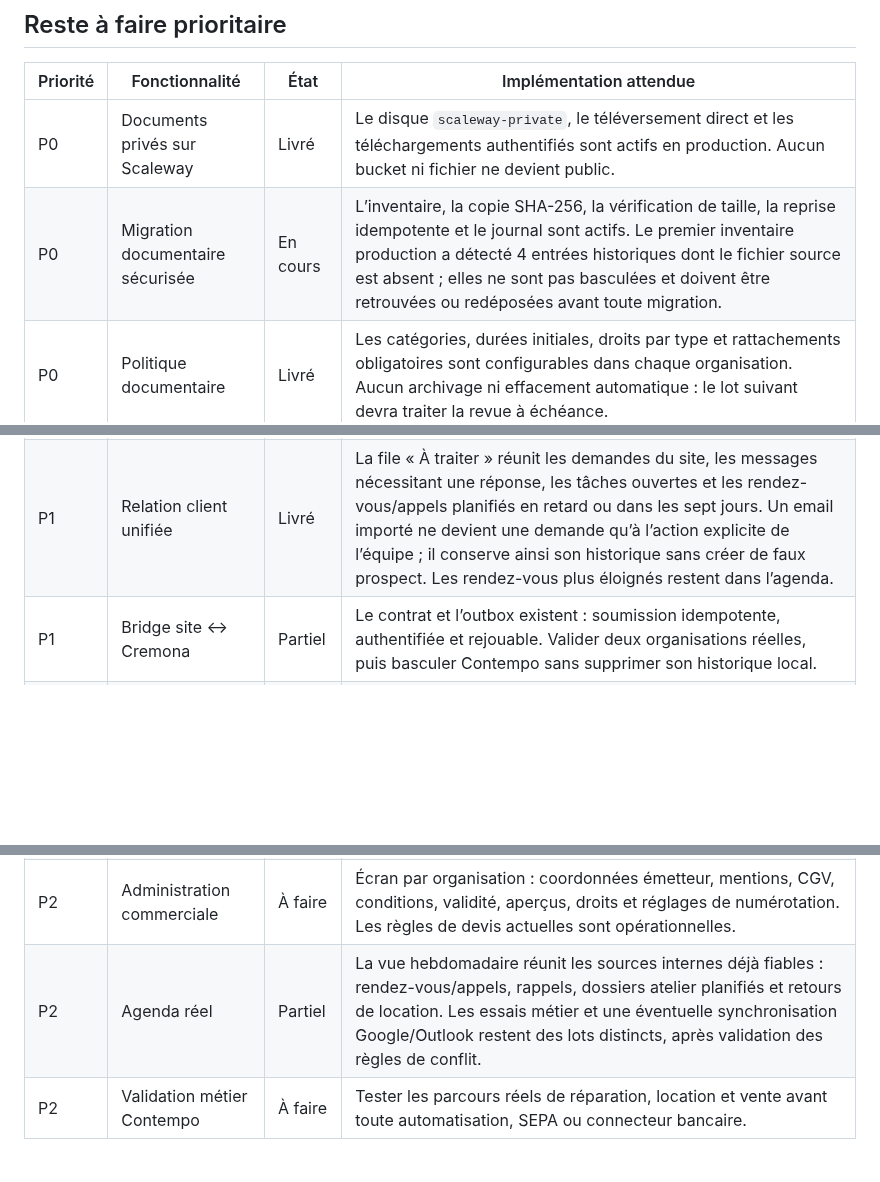
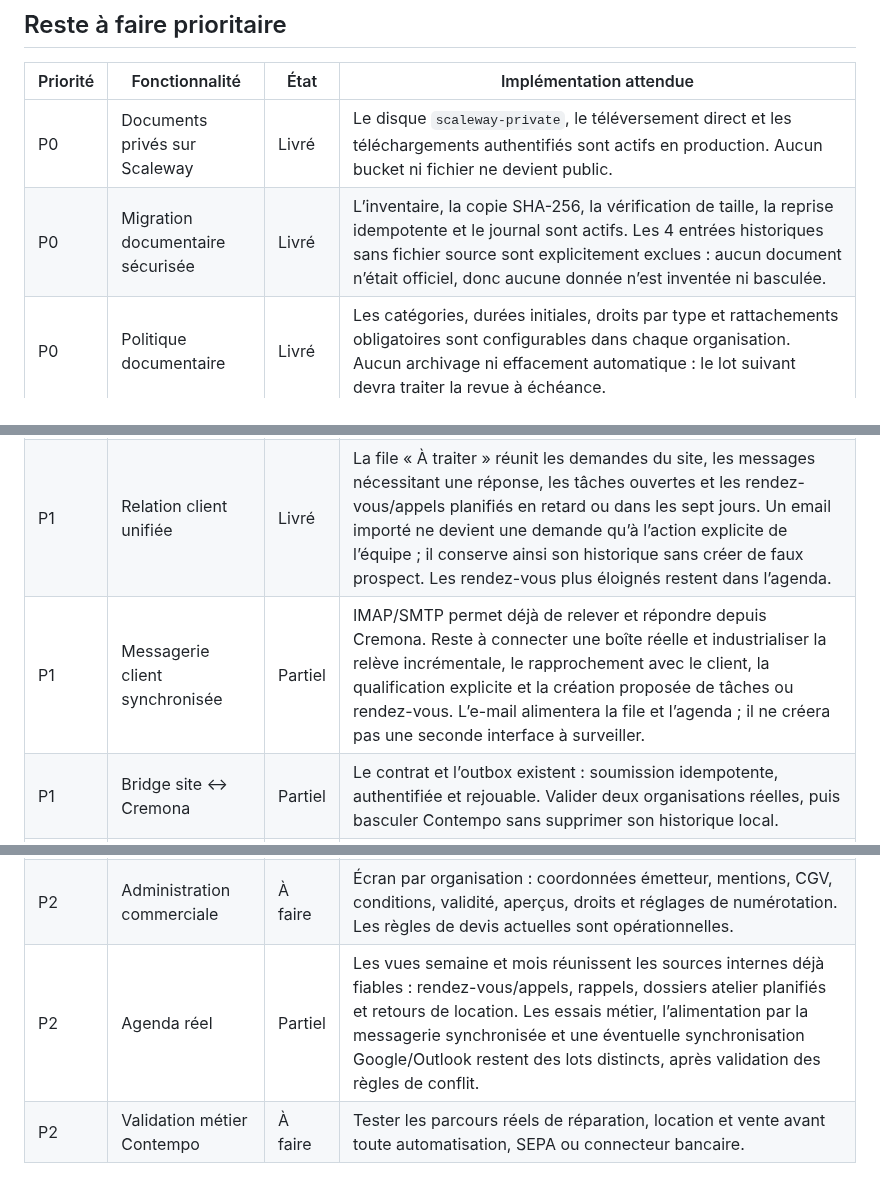
Before and after one commit to lamusiquedemars/cremona, a Markdown page: docs/avancement-plan-directeur.md, 3 parts joined by grey strips. Rendered like a GitHub page; blank space fills up the shorter version.

Commit message:
docs(backlog): update delivery priorities

```diff
--- a/docs/avancement-plan-directeur.md
+++ b/docs/avancement-plan-directeur.md
@@ -177,15 +177,16 @@ file unique attendue pour la relation client.
 | Priorité | Fonctionnalité | État | Implémentation attendue |
 | --- | --- | --- | --- |
 | P0 | Documents privés sur Scaleway | Livré | Le disque `scaleway-private`, le téléversement direct et les téléchargements authentifiés sont actifs en production. Aucun bucket ni fichier ne devient public. |
-| P0 | Migration documentaire sécurisée | En cours | L’inventaire, la copie SHA-256, la vérification de taille, la reprise idempotente et le journal sont actifs. Le premier inventaire production a détecté 4 entrées historiques dont le fichier source est absent ; elles ne sont pas basculées et doivent être retrouvées ou redéposées avant toute migration. |
+| P0 | Migration documentaire sécurisée | Livré | L’inventaire, la copie SHA-256, la vérification de taille, la reprise idempotente et le journal sont actifs. Les 4 entrées historiques sans fichier source sont explicitement exclues : aucun document n’était officiel, donc aucune donnée n’est inventée ni basculée. |
 | P0 | Politique documentaire | Livré | Les catégories, durées initiales, droits par type et rattachements obligatoires sont configurables dans chaque organisation. Aucun archivage ni effacement automatique : le lot suivant devra traiter la revue à échéance. |
 | P0 | Configuration des intégrations | Livré | Scaleway, Super PDP, Google Ads et Brevo sont présentés dans **Configuration de l’organisation**. Super PDP utilise le flux serveur automatique ; la sandbox Burger Queen de Contempo est validée `verified` en production. Les secrets restent côté serveur. |
 | P1 | Contrats de location | Livré | Contrat PDF versionné et figé, envoi d’un lien personnel, consultation des documents, acceptation nominative horodatée avec preuve, puis attestation de restitution sont opérationnels. Il s’agit d’une acceptation tracée, non d’une signature électronique qualifiée. |
 | P1 | Relation client unifiée | Livré | La file « À traiter » réunit les demandes du site, les messages nécessitant une réponse, les tâches ouvertes et les rendez-vous/appels planifiés en retard ou dans les sept jours. Un email importé ne devient une demande qu’à l’action explicite de l’équipe ; il conserve ainsi son historique sans créer de faux prospect. Les rendez-vous plus éloignés restent dans l’agenda. |
+| P1 | Messagerie client synchronisée | Partiel | IMAP/SMTP permet déjà de relever et répondre depuis Cremona. Reste à connecter une boîte réelle et industrialiser la relève incrémentale, le rapprochement avec le client, la qualification explicite et la création proposée de tâches ou rendez-vous. L’e-mail alimentera la file et l’agenda ; il ne créera pas une seconde interface à surveiller. |
 | P1 | Bridge site ↔ Cremona | Partiel | Le contrat et l’outbox existent : soumission idempotente, authentifiée et rejouable. Valider deux organisations réelles, puis basculer Contempo sans supprimer son historique local. |
 | P1 | Factures | Partiel | Le module transverse est livré : brouillon, lignes HT/TVA, création idempotente depuis un devis accepté, numéro définitif, snapshots, PDF privé, paiements et avoirs. L’unique reste est le connecteur réglementaire réel Super PDP : il devra transmettre et suivre les retours avec les accès de la véritable entreprise, sans API Pennylane payante ni seconde comptabilité. |
 | P2 | Administration commerciale | À faire | Écran par organisation : coordonnées émetteur, mentions, CGV, conditions, validité, aperçus, droits et réglages de numérotation. Les règles de devis actuelles sont opérationnelles. |
-| P2 | Agenda réel | Partiel | La vue hebdomadaire réunit les sources internes déjà fiables : rendez-vous/appels, rappels, dossiers atelier planifiés et retours de location. Les essais métier et une éventuelle synchronisation Google/Outlook restent des lots distincts, après validation des règles de conflit. |
+| P2 | Agenda réel | Partiel | Les vues semaine et mois réunissent les sources internes déjà fiables : rendez-vous/appels, rappels, dossiers atelier planifiés et retours de location. Les essais métier, l’alimentation par la messagerie synchronisée et une éventuelle synchronisation Google/Outlook restent des lots distincts, après validation des règles de conflit. |
 | P2 | Validation métier Contempo | À faire | Tester les parcours réels de réparation, location et vente avant toute automatisation, SEPA ou connecteur bancaire. |
 
 ## Dette de contrôle connue
```
